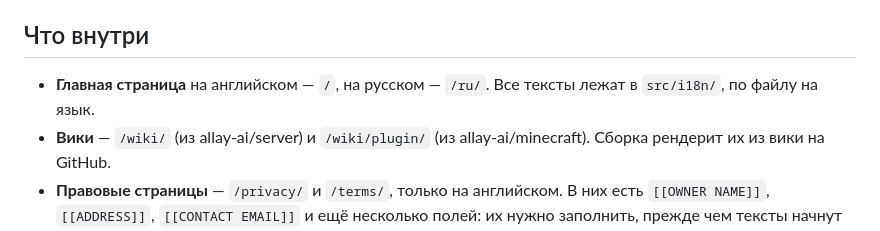
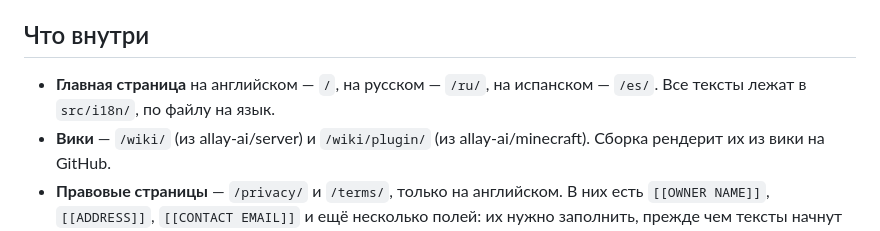
Before and after one commit to allay-ai/site, a Markdown page: README.RU.md, the part around the change. GitHub-like rendering.

Commit message:
Note the Spanish front page in the READMEs and the agent notes

```diff
--- a/README.RU.md
+++ b/README.RU.md
@@ -16,7 +16,7 @@ pnpm dev
 
 ## Что внутри
 
-- **Главная страница** на английском — `/`, на русском — `/ru/`. Все тексты лежат в `src/i18n/`, по файлу на язык.
+- **Главная страница** на английском — `/`, на русском — `/ru/`, на испанском — `/es/`. Все тексты лежат в `src/i18n/`, по файлу на язык.
 - **Вики** — `/wiki/` (из allay-ai/server) и `/wiki/plugin/` (из allay-ai/minecraft). Сборка рендерит их из вики на GitHub.
 - **Правовые страницы** — `/privacy/` и `/terms/`, только на английском. В них есть `[[OWNER NAME]]`, `[[ADDRESS]]`, `[[CONTACT EMAIL]]` и ещё несколько полей: их нужно заполнить, прежде чем тексты начнут действовать.
 - **Worker** в `worker/`. Он запускается только для `/api/*`, `/admin` и `/admin/*` и потоком передаёт их бэкенду без изменений.
```
Also changed, not shown: CLAUDE.md (+2 -2 lines), README.md (+1 -1 lines).
